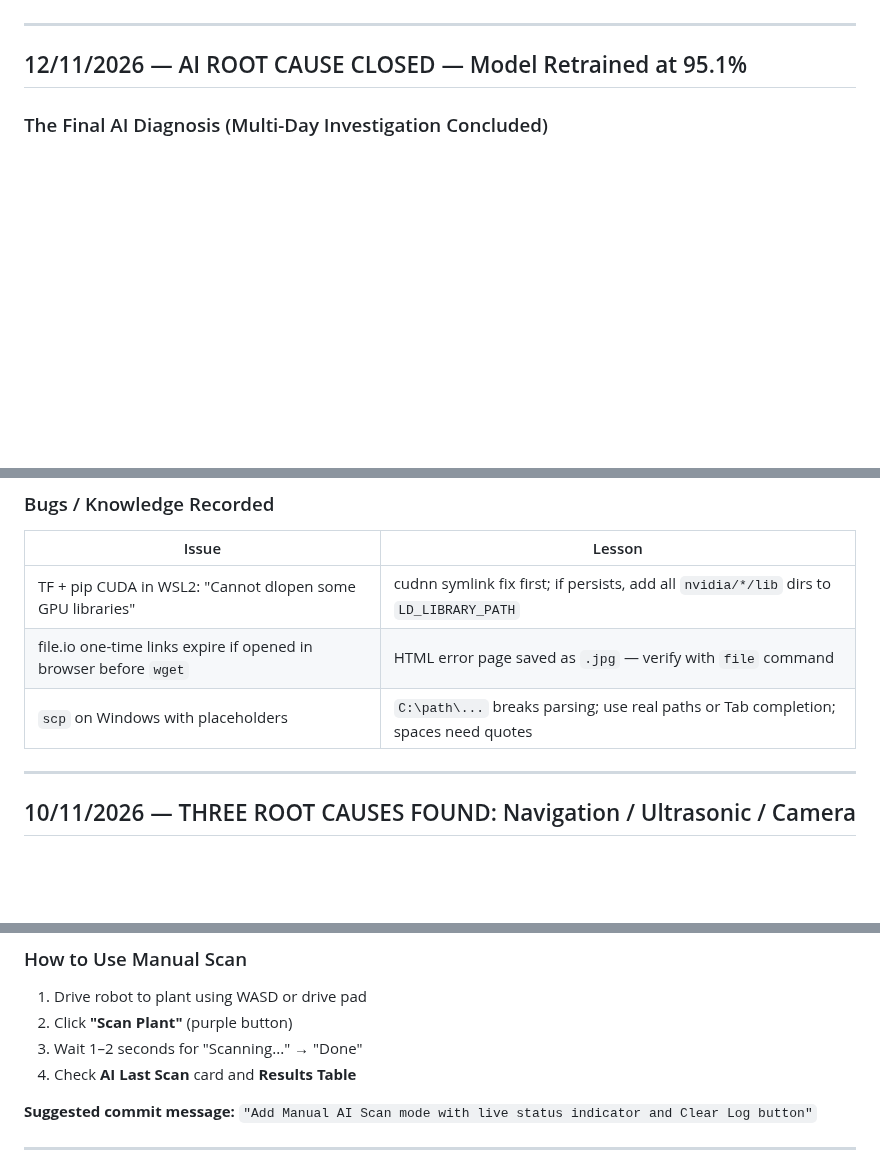
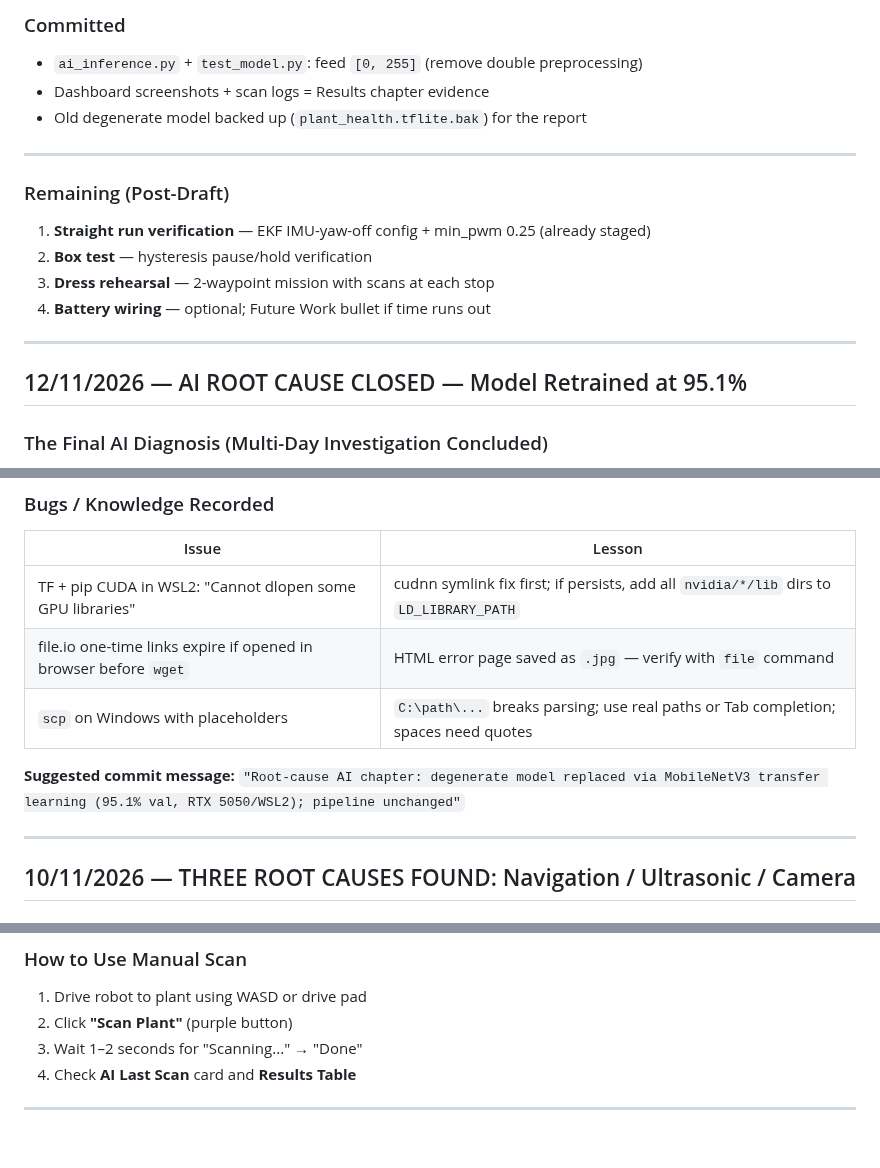
Before and after one commit to ypuete10-cmd/IMP-Agribot, a Markdown page: docs/BUILD_LOG.md, 3 parts joined by grey strips. GitHub-like rendering; blank space fills up the shorter version.

```diff
--- a/docs/BUILD_LOG.md
+++ b/docs/BUILD_LOG.md
@@ -4,3 +88,20 @@ Dated progress log with photos. Newest entries at the top.
+### Committed
+
+- `ai_inference.py` + `test_model.py`: feed `[0, 255]` (remove double
+  preprocessing)
+- Dashboard screenshots + scan logs = Results chapter evidence
+- Old degenerate model backed up (`plant_health.tflite.bak`) for the report
+
+---
+
+### Remaining (Post-Draft)
+
+1. **Straight run verification** — EKF IMU-yaw-off config + min_pwm 0.25
+   (already staged)
+2. **Box test** — hysteresis pause/hold verification
+3. **Dress rehearsal** — 2-waypoint mission with scans at each stop
+4. **Battery wiring** — optional; Future Work bullet if time runs out
+
 
 ---
 
@@ -97,6 +198,9 @@ diseased detections with pose) — ~30 lines, existing components.
 | TF + pip CUDA in WSL2: "Cannot dlopen some GPU libraries" | cudnn symlink fix first; if persists, add all `nvidia/*/lib` dirs to `LD_LIBRARY_PATH` |
 | file.io one-time links expire if opened in browser before `wget` | HTML error page saved as `.jpg` — verify with `file` command |
 | `scp` on Windows with placeholders | `C:\path\...` breaks parsing; use real paths or Tab completion; spaces need quotes |
+
+**Suggested commit message:**
+`"Root-cause AI chapter: degenerate model replaced via MobileNetV3 transfer learning (95.1% val, RTX 5050/WSL2); pipeline unchanged"`
 
 ---
 
@@ -411,8 +515,6 @@ Results Table with class names and confidence scores:**
 3. Wait 1–2 seconds for "Scanning..." → "Done"
 4. Check **AI Last Scan** card and **Results Table**
 
-**Suggested commit message:**
-`"Add Manual AI Scan mode with live status indicator and Clear Log button"`
 
 ---
 
```
Also changed, not shown: other parts of docs/BUILD_LOG.md (+84 -0 lines).
